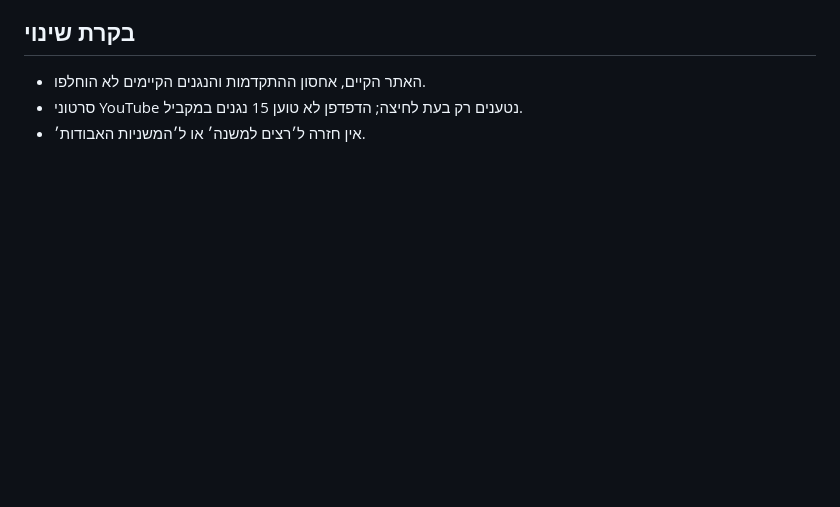
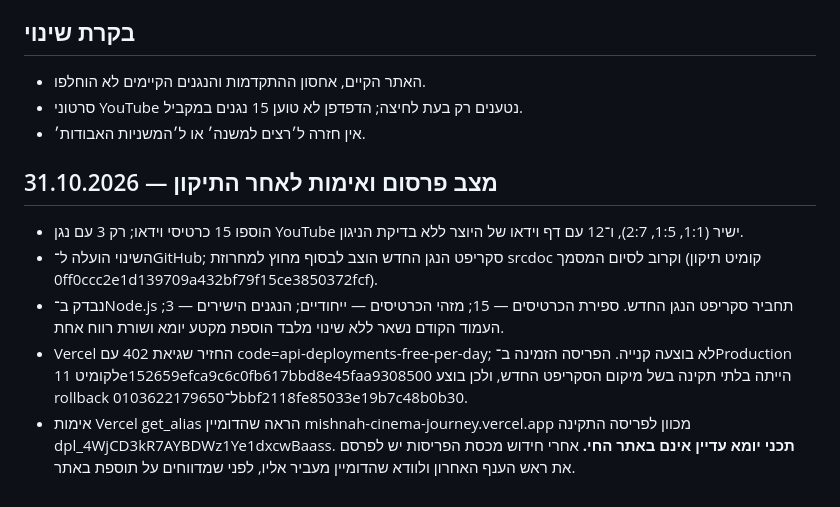
Before and after one commit to barkinam21-pixel/sefer-shoftim, a Markdown page: mishnah/research/2026-10-31-yoma-1-2-video-dossier.md, the part around the change. Drawn GitHub-style; blank space fills up the shorter version.

Commit message:
mishnah: document Yoma deploy quota, rollback, and exact remaining publication step

```diff
--- a/mishnah/research/2026-10-31-yoma-1-2-video-dossier.md
+++ b/mishnah/research/2026-10-31-yoma-1-2-video-dossier.md
@@ -40,3 +40,11 @@
 - האתר הקיים, אחסון ההתקדמות והנגנים הקיימים לא הוחלפו.
 - סרטוני YouTube נטענים רק בעת לחיצה; הדפדפן לא טוען 15 נגנים במקביל.
 - אין חזרה ל׳רצים למשנה׳ או ל׳המשניות האבודות׳.
+
+## מצב פרסום ואימות לאחר התיקון — 31.10.2026
+
+- הוספו 15 כרטיסי וידאו; רק 3 עם נגן YouTube ישיר (1:1, 1:5, 2:7), ו־12 עם דף וידאו של היוצר ללא בדיקת הניגון.
+- השינוי הועלה ל־GitHub; סקריפט הנגן החדש הוצב לבסוף מחוץ למחרוזת srcdoc וקרוב לסיום המסמך (קומיט תיקון 0ff0ccc2e1d139709a432bf79f15ce3850372fcf).
+- נבדק ב־Node.js תחביר סקריפט הנגן החדש. ספירת הכרטיסים — 15; מזהי הכרטיסים — ייחודיים; הנגנים הישירים — 3; העמוד הקודם נשאר ללא שינוי מלבד הוספת מקטע יומא ושורת רווח אחת.
+- Vercel החזיר שגיאת 402 עם code=api-deployments-free-per-day; לא בוצעה קנייה. הפריסה הזמינה ב־Production לקומיט 11e152659efca9c6c0fb617bbd8e45faa9308500 הייתה בלתי תקינה בשל מיקום הסקריפט החדש, ולכן בוצע rollback ל־0103622179650bbf2118fe85033e19b7c48b0b30.
+- אימות Vercel get_alias הראה שהדומיין mishnah-cinema-journey.vercel.app מכוון לפריסה התקינה dpl_4WjCD3kR7AYBDWz1Ye1dxcwBaass. **תכני יומא עדיין אינם באתר החי.** אחרי חידוש מכסת הפריסות יש לפרסם את ראש הענף האחרון ולוודא שהדומיין מעביר אליו, לפני שמדווחים על תוספת באתר.
```
